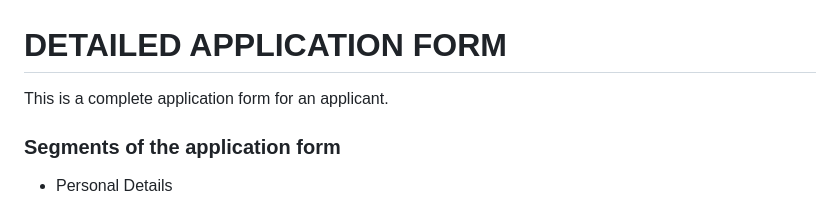
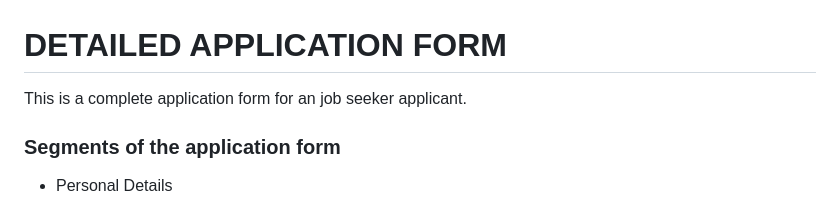
Before and after one commit to ankitmishraindia/Application-Form-UI, a Markdown page: README.md, the part around the change. GitHub-like rendering.

```diff
--- a/README.md
+++ b/README.md
@@ -1,5 +1,5 @@
 # DETAILED APPLICATION FORM
-This is a complete application form for an applicant.
+This is a complete application form for an job seeker applicant.
 
 ### Segments of the application form
 - Personal Details
```
Also changed, not shown: Discussion/README.md (deleted, +0 -3 lines), Output/README.md (added, +11 -0 lines), Output/image-1.png (added), Output/image-2.png (added), Output/image-3.png (added), Output/image.png (added).
